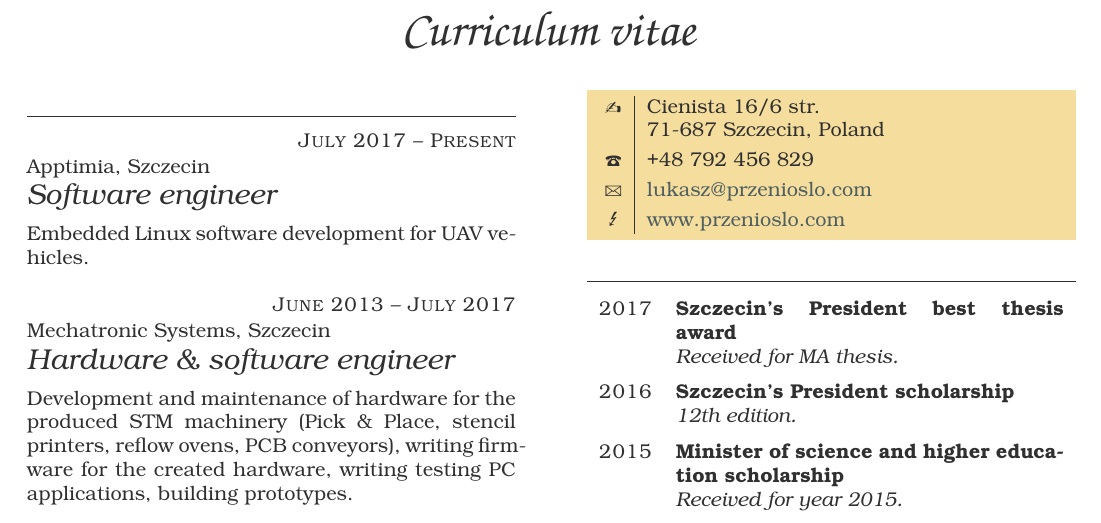
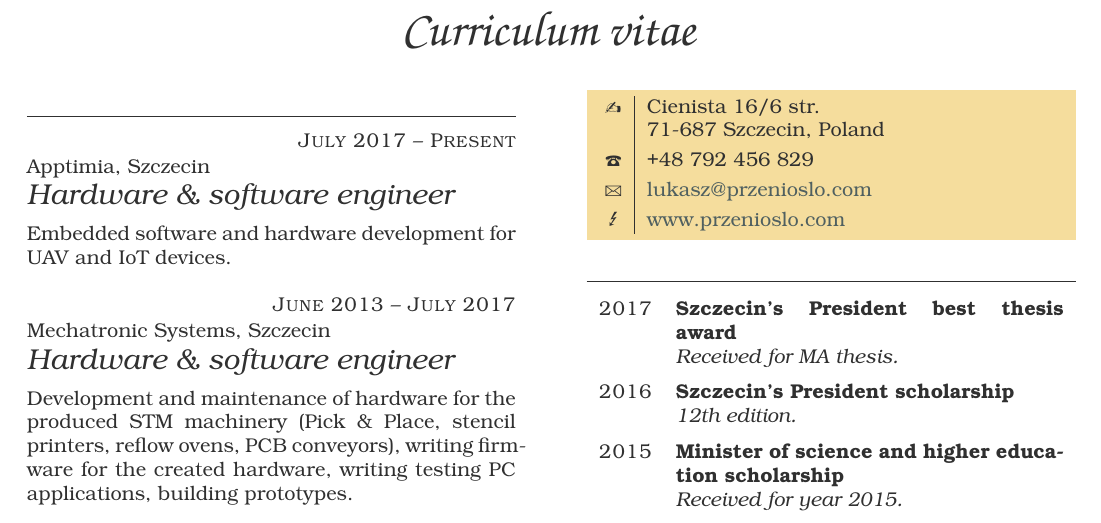
Before and after one commit to bremenpl/cv, a LaTeX CV (tex/cv.tex): part of the page, cut so that both start at the same text. Compiled offline with LuaLaTeX.

Commit message:
Edited the role in latest job.

```diff
--- a/tex/cv.tex
+++ b/tex/cv.tex
@@ -13,9 +13,9 @@
 
 \item{July 2017 -- Present}
      {Apptimia, Szczecin}
-     {Software engineer}
+     {Hardware \& software engineer}
 
-Embedded Linux software development for UAV vehicles.
+Embedded software and hardware development for UAV and IoT devices.
 
 \item{June 2013 -- July 2017}
      {Mechatronic Systems, Szczecin}
```
Also changed, not shown: tex/cv.pdf.
